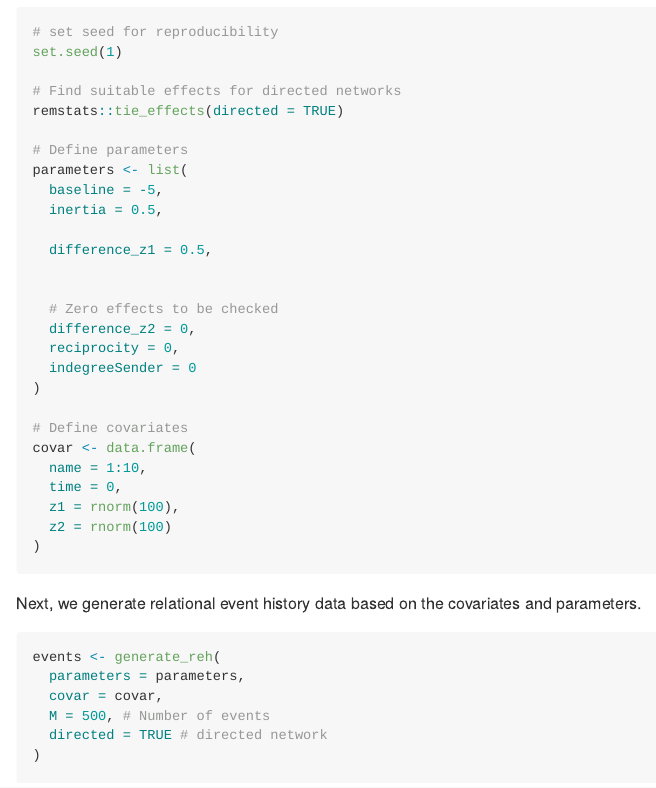
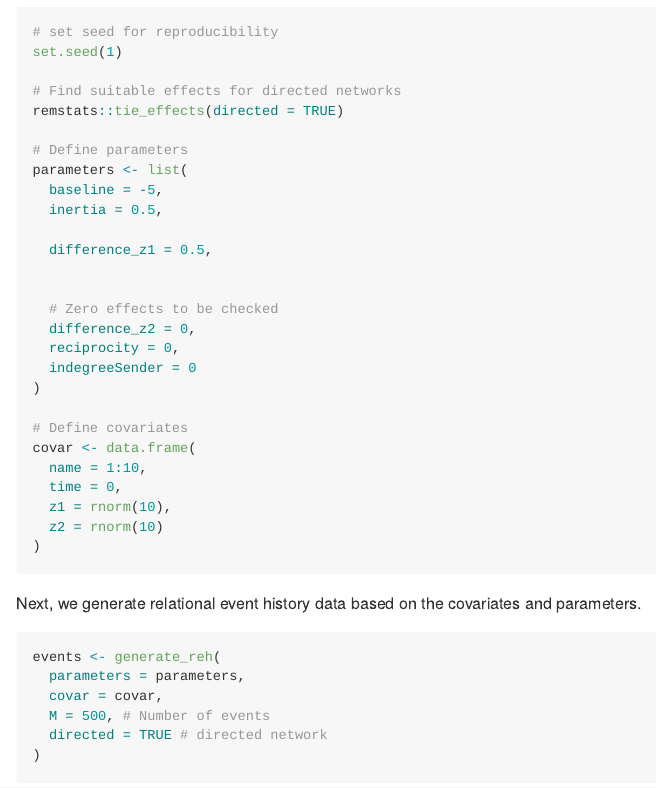
Before and after one commit to jonathankoop/remreg, an R Markdown document (README.Rmd): the page in a window 1100 px wide, from 1200 px down. The pictures show the output file README.md that the author committed with the source, drawn offline in the style of GitHub.

Commit message:
fix example in README

````diff
--- a/README.Rmd
+++ b/README.Rmd
@@ -78,8 +78,8 @@ parameters <- list(
 covar <- data.frame(
   name = 1:10,
   time = 0,
-  z1 = rnorm(100),
-  z2 = rnorm(100)
+  z1 = rnorm(10),
+  z2 = rnorm(10)
 )
 ```
 
````
Also changed, not shown: README.md.
